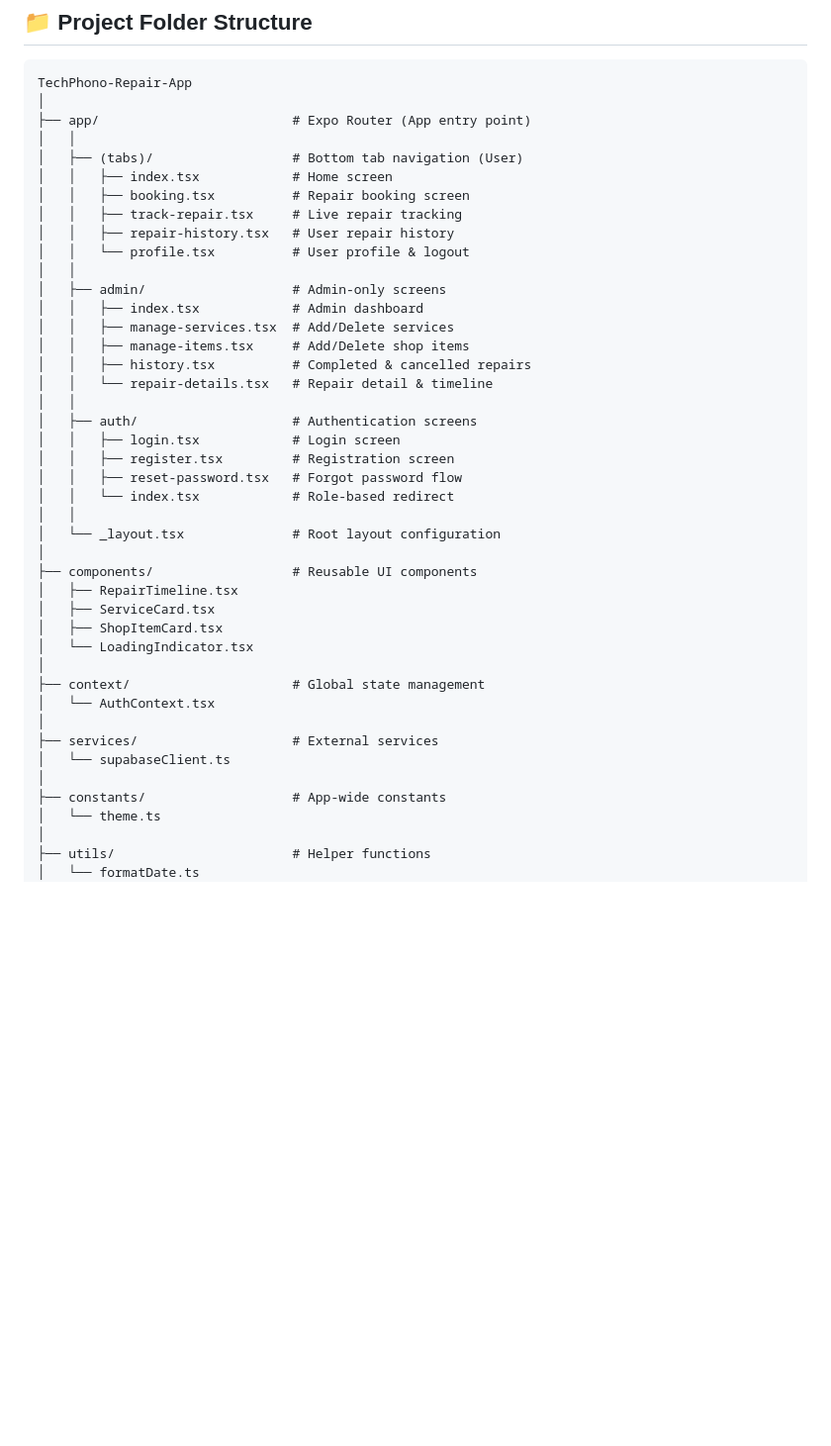
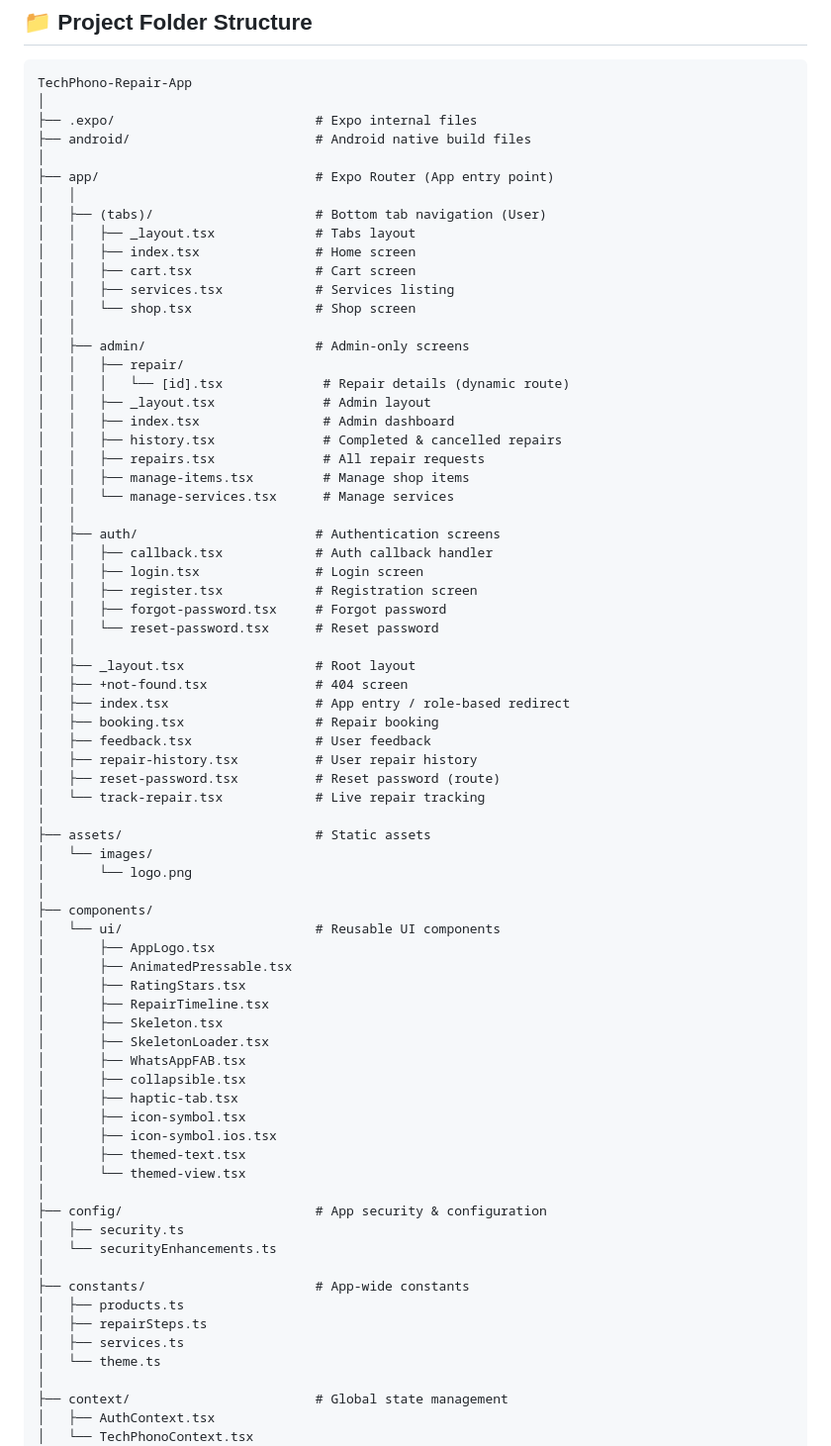
Before and after one commit to AryanKatwal06/TechPhono-Application, a Markdown page: README.md, the part around one of its changes. Shown at 99% size. Drawn GitHub-style; blank space fills up the shorter version.

Commit message:
README update
Updated project structure in README to reflect new file organization and added missing sections.

````diff
--- a/README.md
+++ b/README.md
@@ -115,45 +115,75 @@ Supabase PostgreSQL tables handle:
 ```
 TechPhono-Repair-App
 │
-├── app/                         # Expo Router (App entry point)
+├── .expo/                          # Expo internal files
+├── android/                        # Android native build files
+│
+├── app/                            # Expo Router (App entry point)
 │   │
-│   ├── (tabs)/                  # Bottom tab navigation (User)
-│   │   ├── index.tsx            # Home screen
-│   │   ├── booking.tsx          # Repair booking screen
-│   │   ├── track-repair.tsx     # Live repair tracking
-│   │   ├── repair-history.tsx   # User repair history
-│   │   └── profile.tsx          # User profile & logout
+│   ├── (tabs)/                     # Bottom tab navigation (User)
+│   │   ├── _layout.tsx             # Tabs layout
+│   │   ├── index.tsx               # Home screen
+│   │   ├── cart.tsx                # Cart screen
+│   │   ├── services.tsx            # Services listing
+│   │   └── shop.tsx                # Shop screen
 │   │
-│   ├── admin/                   # Admin-only screens
-│   │   ├── index.tsx            # Admin dashboard
-│   │   ├── manage-services.tsx  # Add/Delete services
-│   │   ├── manage-items.tsx     # Add/Delete shop items
-│   │   ├── history.tsx          # Completed & cancelled repairs
-│   │   └── repair-details.tsx   # Repair detail & timeline
+│   ├── admin/                      # Admin-only screens
+│   │   ├── repair/
+│   │   │   └── [id].tsx             # Repair details (dynamic route)
+│   │   ├── _layout.tsx              # Admin layout
+│   │   ├── index.tsx                # Admin dashboard
+│   │   ├── history.tsx              # Completed & cancelled repairs
+│   │   ├── repairs.tsx              # All repair requests
+│   │   ├── manage-items.tsx         # Manage shop items
+│   │   └── manage-services.tsx      # Manage services
 │   │
-│   ├── auth/                    # Authentication screens
-│   │   ├── login.tsx            # Login screen
-│   │   ├── register.tsx         # Registration screen
-│   │   ├── reset-password.tsx   # Forgot password flow
-│   │   └── index.tsx            # Role-based redirect
+│   ├── auth/                       # Authentication screens
+│   │   ├── callback.tsx            # Auth callback handler
+│   │   ├── login.tsx               # Login screen
+│   │   ├── register.tsx            # Registration screen
+│   │   ├── forgot-password.tsx     # Forgot password
+│   │   └── reset-password.tsx      # Reset password
 │   │
-│   └── _layout.tsx              # Root layout configuration
+│   ├── _layout.tsx                 # Root layout
+│   ├── +not-found.tsx              # 404 screen
+│   ├── index.tsx                   # App entry / role-based redirect
+│   ├── booking.tsx                 # Repair booking
+│   ├── feedback.tsx                # User feedback
+│   ├── repair-history.tsx          # User repair history
+│   ├── reset-password.tsx          # Reset password (route)
+│   └── track-repair.tsx            # Live repair tracking
 │
-├── components/                  # Reusable UI components
-│   ├── RepairTimeline.tsx
-│   ├── ServiceCard.tsx
-│   ├── ShopItemCard.tsx
-│   └── LoadingIndicator.tsx
+├── assets/                         # Static assets
+│   └── images/
+│       └── logo.png
 │
-├── context/                     # Global state management
-│   └── AuthContext.tsx
+├── components/
+│   └── ui/                         # Reusable UI components
+│       ├── AppLogo.tsx
+│       ├── AnimatedPressable.tsx
+│       ├── RatingStars.tsx
+│       ├── RepairTimeline.tsx
+│       ├── Skeleton.tsx
+│       ├── SkeletonLoader.tsx
+│       ├── WhatsAppFAB.tsx
+│       ├── collapsible.tsx
+│       ├── haptic-tab.tsx
+│       ├── icon-symbol.tsx
+│       ├── icon-symbol.ios.tsx
+│       ├── themed-text.tsx
+│       └── themed-view.tsx
 │
-├── services/                    # External services
-│   └── supabaseClient.ts
+├── config/                         # App security & configuration
+│   ├── security.ts
+│   └── securityEnhancements.ts
 │
-├── constants/                   # App-wide constants
+├── constants/                      # App-wide constants
+│   ├── products.ts
+│   ├── repairSteps.ts
+│   ├── services.ts
 │   └── theme.ts
 │
-├── utils/                       # Helper functions
-│   └── formatDate.ts
+├── context/                        # Global state management
+│   ├── AuthContext.tsx
+│   └── TechPhonoContext.tsx
 │
````
Also changed, not shown: other parts of README.md (+39 -5 lines).
